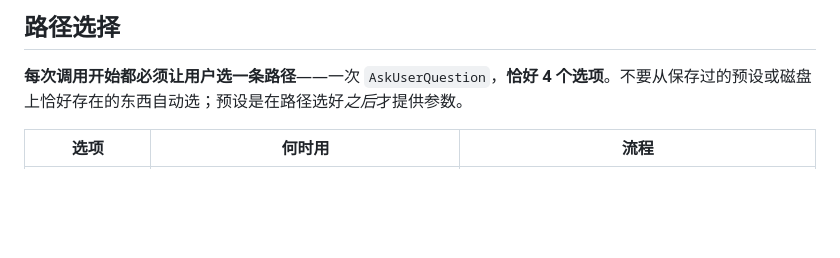
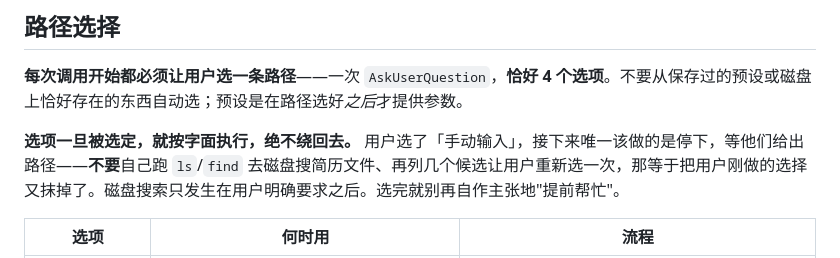
Before and after one commit to zhansan379/boss-crawler-skill, a Markdown page: SKILL.md, the part around the change. Rendered like a GitHub page; blank space fills up the shorter version.

Commit message:
docs: SKILL.md 路径选择补充——选项选定后按字面执行，手动输入就停下只等输入，不自己搜文件

```diff
--- a/SKILL.md
+++ b/SKILL.md
@@ -43,6 +43,8 @@ python scripts/utils/llm_check.py --no-call        # 退出 0 = 可用，1 = 配
 ## 路径选择
 
 **每次调用开始都必须让用户选一条路径**——一次 `AskUserQuestion`，**恰好 4 个选项**。不要从保存过的预设或磁盘上恰好存在的东西自动选；预设是在路径选好*之后*才提供参数。
+
+**选项一旦被选定，就按字面执行，绝不绕回去。** 用户选了「手动输入」，接下来唯一该做的是停下，等他们给出路径——**不要**自己跑 `ls`/`find` 去磁盘搜简历文件、再列几个候选让用户重新选一次，那等于把用户刚做的选择又抹掉了。磁盘搜索只发生在用户明确要求之后。选完就别再自作主张地"提前帮忙"。
 
 | 选项 | 何时用 | 流程 |
 |------|------|------|
```
